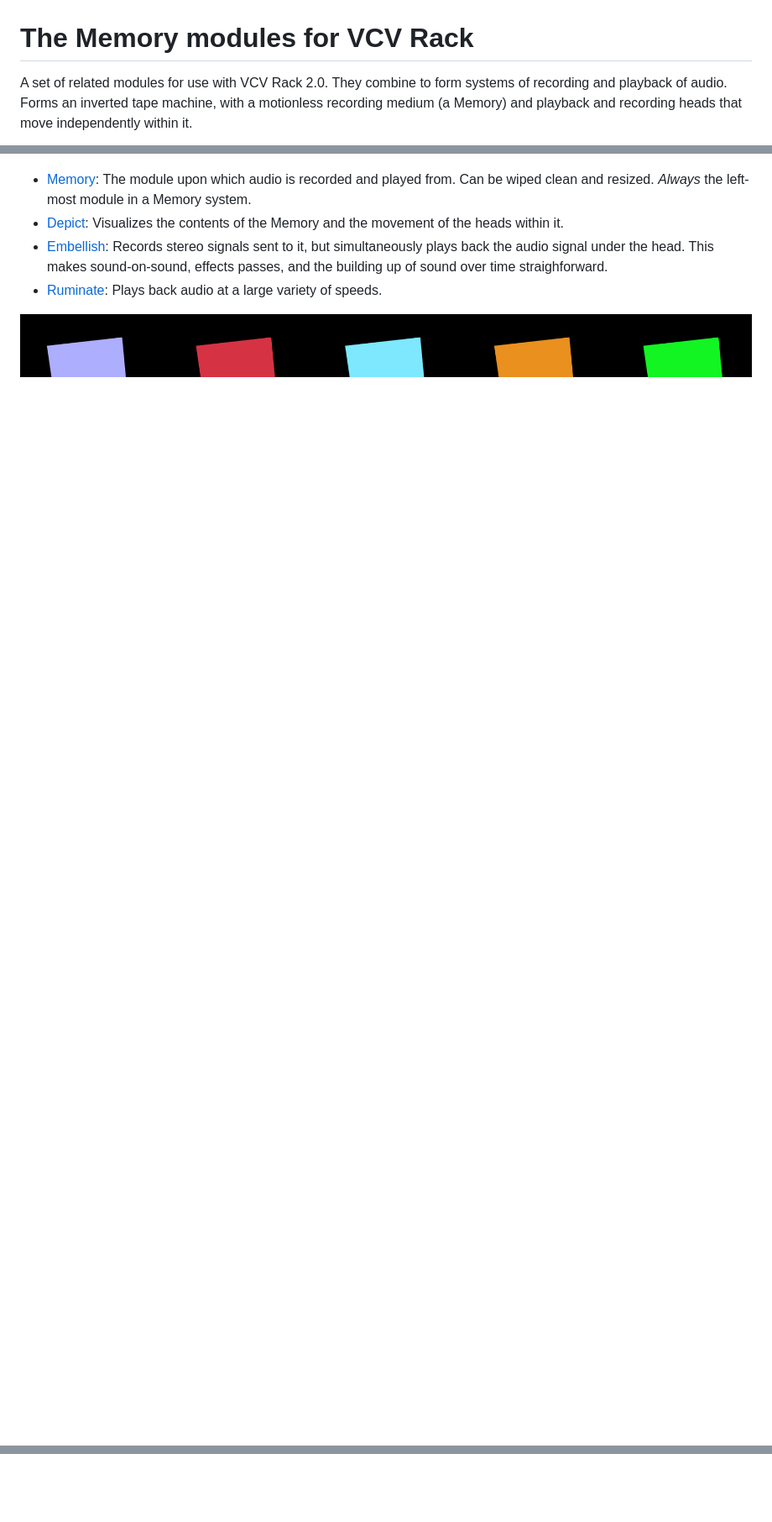
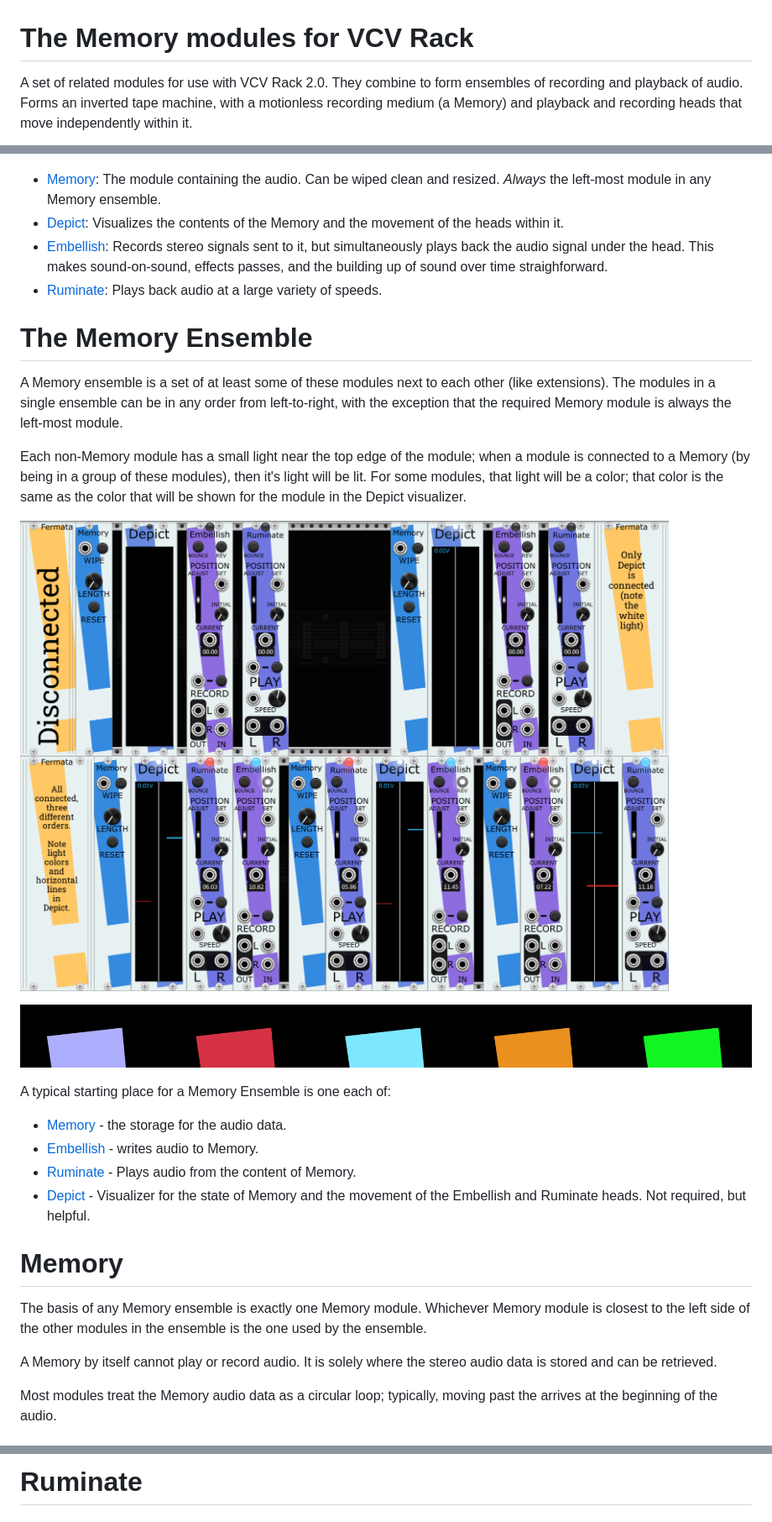
Before and after one commit to mahlenmorris/VCVRack, a Markdown page: Memory.md, 3 parts joined by grey strips. Shown at 84% size. GitHub-like rendering; pictures changed too: images/DisconnectConnect.png (added); blank space fills up the shorter version.

Commit message:
Docs for Memory and Depict
That Depict diagram was work. But worth it.

```diff
--- a/Memory.md
+++ b/Memory.md
@@ -1,16 +1,37 @@
 # The Memory modules for VCV Rack
-A set of related modules for use with VCV Rack 2.0. They combine to form systems of
+A set of related modules for use with VCV Rack 2.0. They combine to form ensembles of
 recording and playback of audio. Forms an inverted tape machine, with a motionless
 recording medium (a Memory) and playback and recording heads that move independently within it.
 
 ![Memory Modules image](images/MemoryFamily.png)
 
-* [Memory](#memory): The module upon which audio is recorded and played from. Can be wiped clean
-and resized. *Always* the left-most module in a Memory system.
+* [Memory](#memory): The module containing the audio. Can be wiped clean
+and resized. *Always* the left-most module in any Memory ensemble.
 * [Depict](#depict): Visualizes the contents of the Memory and the movement of the heads within it.
 * [Embellish](#embellish): Records stereo signals sent to it, but simultaneously plays back the
 audio signal under the head. This makes sound-on-sound, effects passes, and the building up of
 sound over time straighforward.
 * [Ruminate](#ruminate): Plays back audio at a large variety of speeds.
 
+# The Memory Ensemble
+A Memory ensemble is a set of at least some of these modules next to each other (like extensions). The modules in a single ensemble can be in any order from left-to-right, with the exception that the required Memory module is always the left-most module.
+
+Each non-Memory module has a small light near the top edge of the module; when a module is connected to a Memory (by being in a group of these modules), then it's light will be lit. For some modules, that light will be a color; that color is the same as the color that will be shown for the module in the Depict visualizer.
+
+![Connecting](images/DisconnectConnect.png)
+
 ![Line Break image](images/Separator.png)
+
+A typical starting place for a Memory Ensemble is one each of:
+* [Memory](#memory) - the storage for the audio data.
+* [Embellish](#embellish) - writes audio to Memory.
+* [Ruminate](#ruminate) - Plays audio from the content of Memory.
+* [Depict](#depict) - Visualizer for the state of Memory and the movement of the Embellish and Ruminate heads. Not required, but helpful.
+
+# Memory
+The basis of any Memory ensemble is exactly one Memory module. Whichever Memory module is closest to the left side of the other modules in the ensemble is the one used by the ensemble.
+
+A Memory by itself cannot play or record audio. It is solely where the stereo audio data is stored and can be retrieved.
+
+Most modules treat the Memory audio data as a circular loop; typically, moving past the arrives at the beginning of the audio.
+
@@ -16,0 +70 @@ sound over time straighforward.
+# Ruminate
```
Also changed, not shown: other parts of Memory.md (+32 -0 lines), images/DepictExample.png (added), 2 other files.
